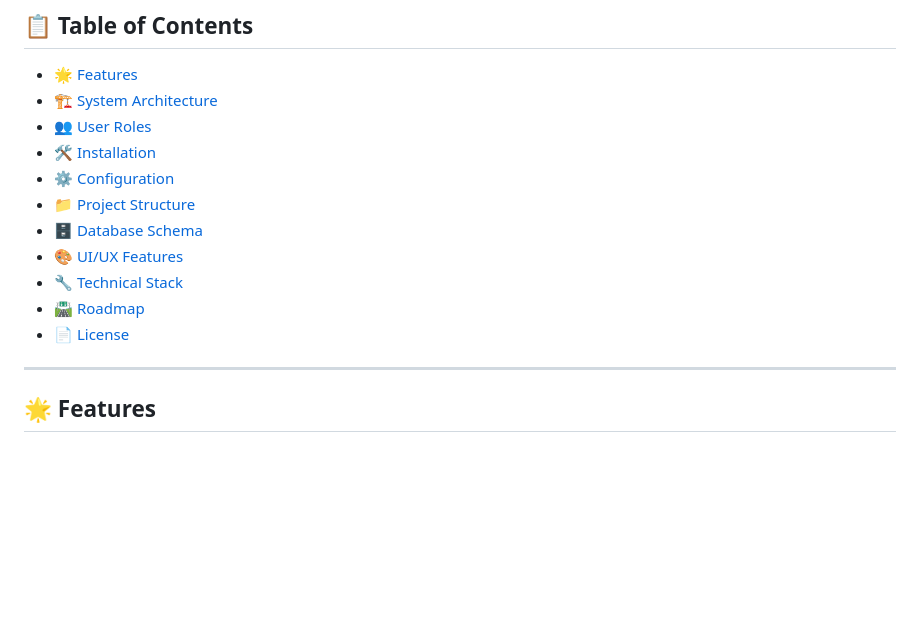
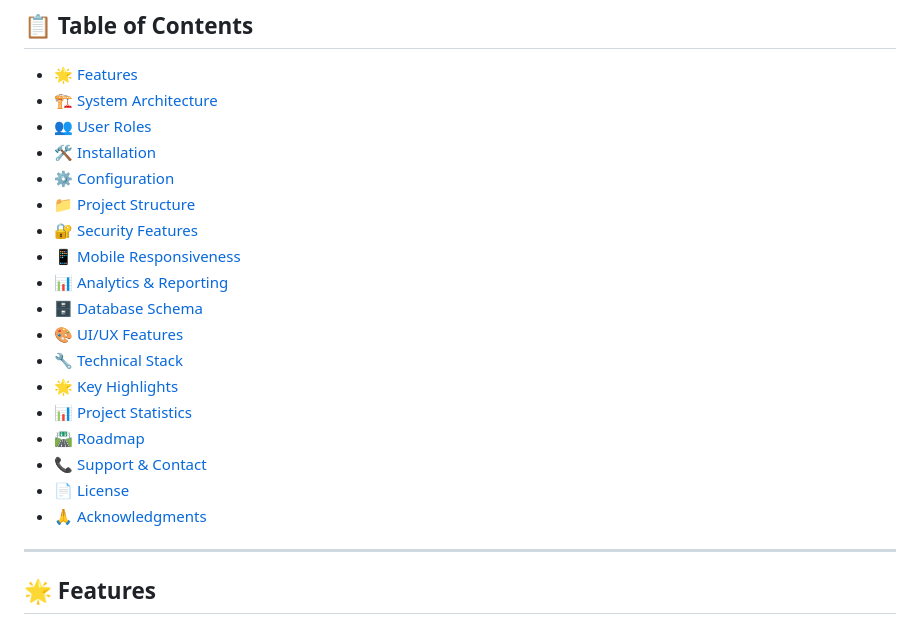
Before and after one commit to asadkhan409684/Feliciano-_Restaurant, a Markdown page: README.md, the part around one of its changes. GitHub-like rendering; blank space fills up the shorter version.

```diff
--- a/README.md
+++ b/README.md
@@ -26,11 +26,18 @@
 - [🛠️ Installation](#️-installation)
 - [⚙️ Configuration](#️-configuration)
 - [📁 Project Structure](#-project-structure)
+- [🔐 Security Features](#-security-features)
+- [📱 Mobile Responsiveness](#-mobile-responsiveness)
+- [📊 Analytics & Reporting](#-analytics--reporting)
 - [🗄️ Database Schema](#️-database-schema)
 - [🎨 UI/UX Features](#-uiux-features)
 - [🔧 Technical Stack](#-technical-stack)
+- [🌟 Key Highlights](#-key-highlights)
+- [📊 Project Statistics](#-project-statistics)
 - [🛣️ Roadmap](#️-roadmap)
+- [📞 Support & Contact](#-support--contact)
 - [📄 License](#-license)
+- [🙏 Acknowledgments](#-acknowledgments)
 
 ---
 
```
Also changed, not shown: other parts of README.md (+110 -10 lines).
